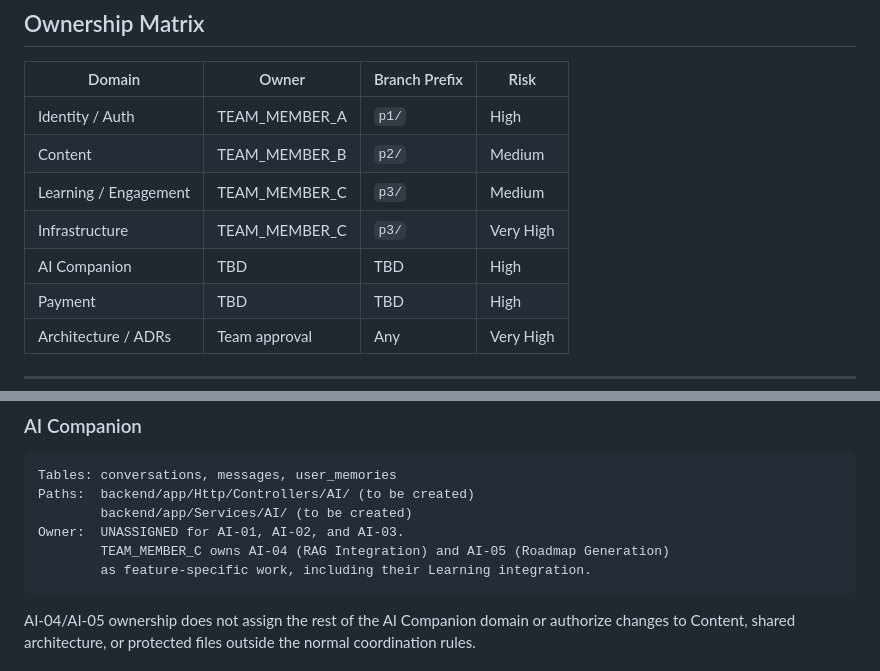
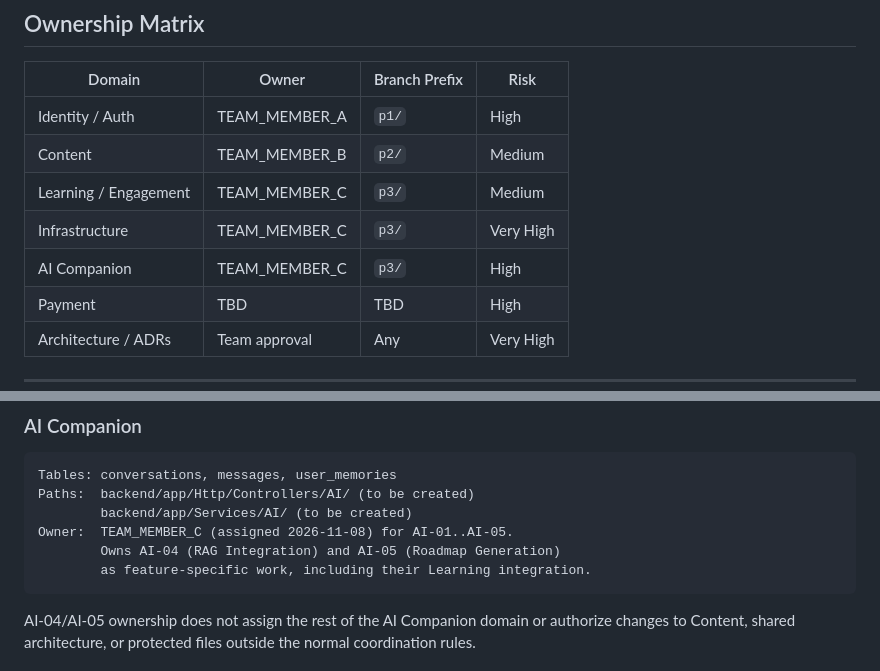
Before and after one commit to lancelotviendangkhoa710/KnowledgeHub_website, a Markdown page: docs/team/OWNERSHIP.md, 2 parts joined by grey strips. GitHub-like rendering.

````diff
--- a/docs/team/OWNERSHIP.md
+++ b/docs/team/OWNERSHIP.md
@@ -17,7 +17,7 @@
 | Content | TEAM_MEMBER_B | `p2/` | Medium |
 | Learning / Engagement | TEAM_MEMBER_C | `p3/` | Medium |
 | Infrastructure | TEAM_MEMBER_C | `p3/` | Very High |
-| AI Companion | TBD | TBD | High |
+| AI Companion | TEAM_MEMBER_C | `p3/` | High |
 | Payment | TBD | TBD | High |
 | Architecture / ADRs | Team approval | Any | Very High |
 
@@ -186,8 +186,8 @@ database/seeders/DatabaseSeeder.php
 Tables: conversations, messages, user_memories
 Paths:  backend/app/Http/Controllers/AI/ (to be created)
         backend/app/Services/AI/ (to be created)
-Owner:  UNASSIGNED for AI-01, AI-02, and AI-03.
-        TEAM_MEMBER_C owns AI-04 (RAG Integration) and AI-05 (Roadmap Generation)
+Owner:  TEAM_MEMBER_C (assigned 2026-11-08) for AI-01..AI-05.
+        Owns AI-04 (RAG Integration) and AI-05 (Roadmap Generation)
         as feature-specific work, including their Learning integration.
 ```
 
````
Also changed, not shown: docs/decisions/2026-11-08-ai-companion-privacy-retention.md (+15 -1 lines), 1 other file.
